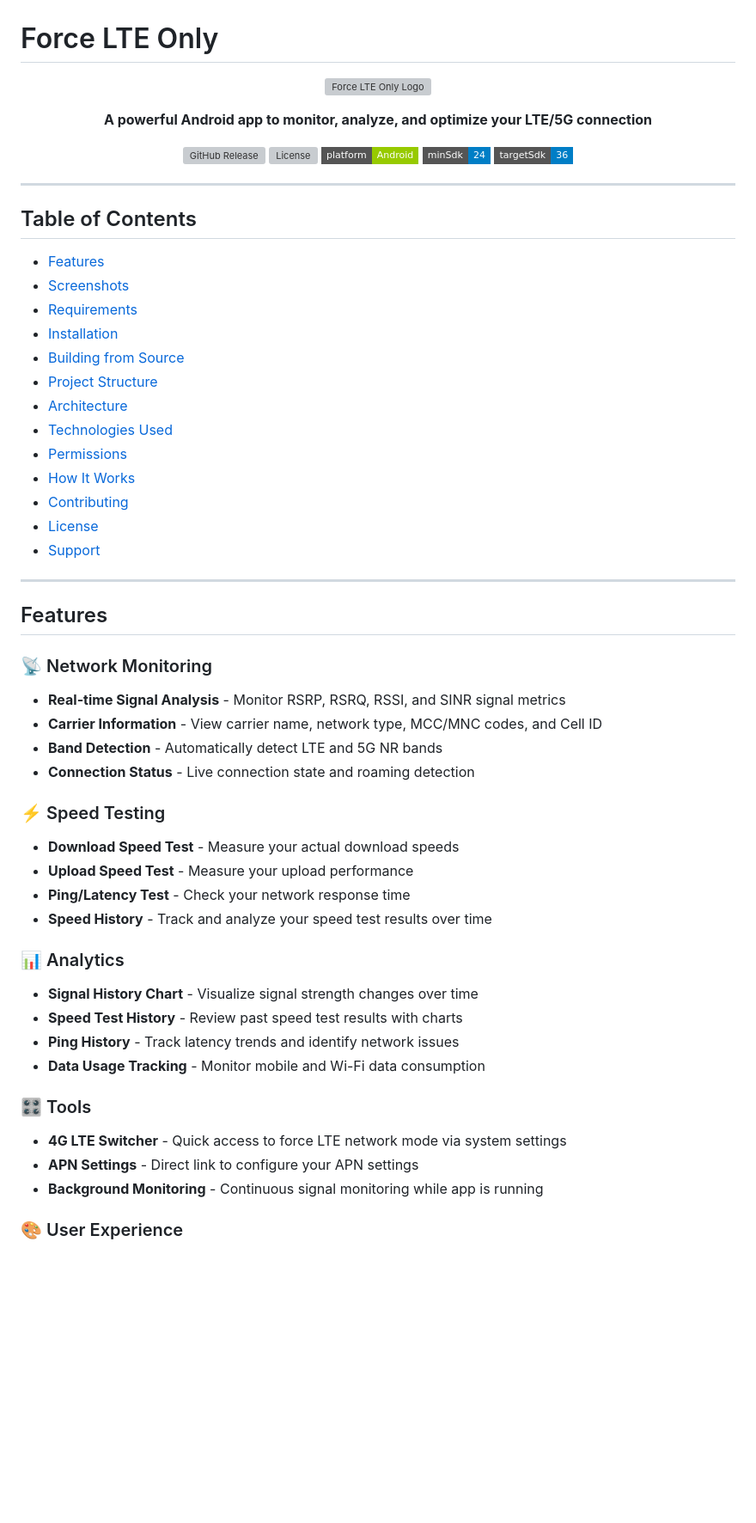
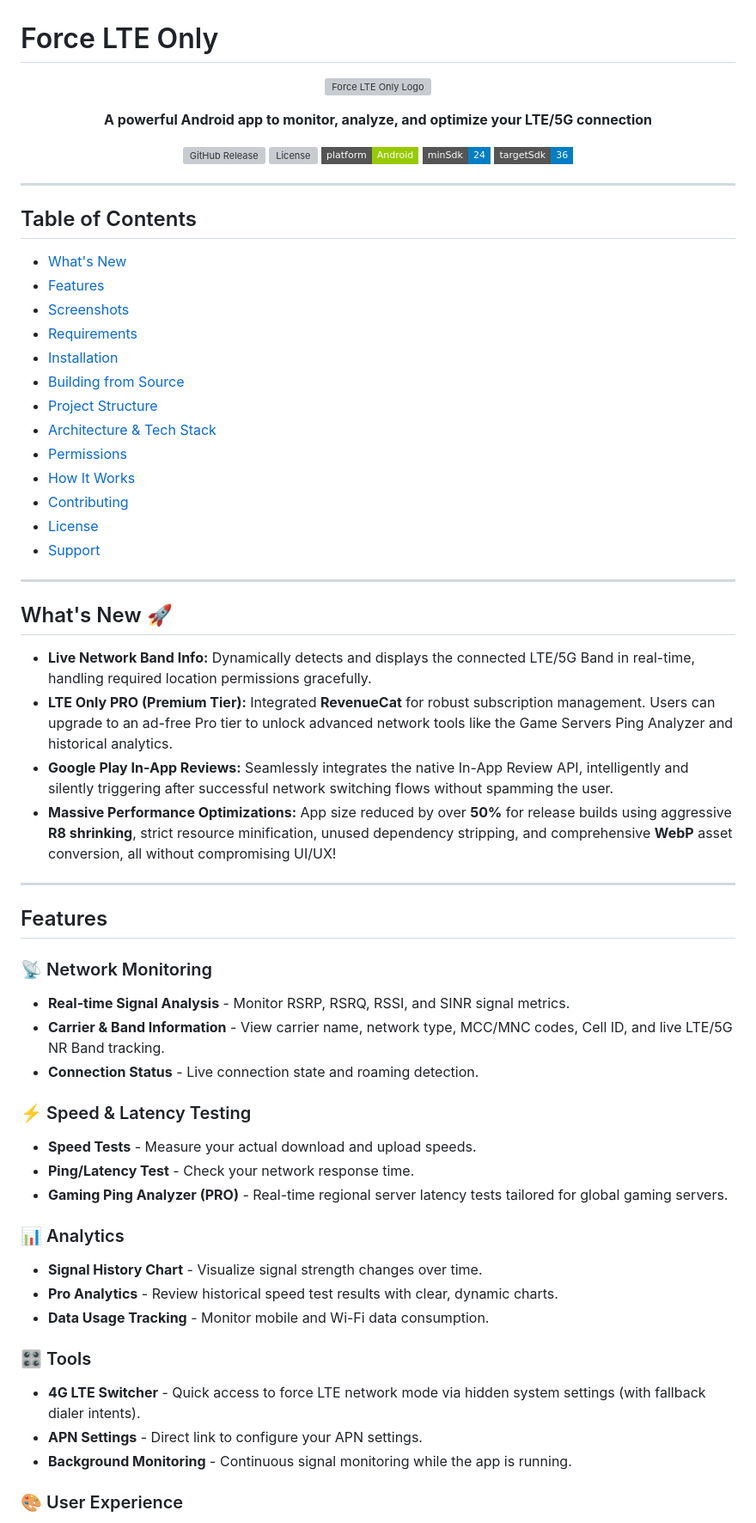
Before and after one commit to ishara-madu/4GLTEOnlyApp, a Markdown page: README.md, the part around one of its changes. Shown at 86% size. Rendered like a GitHub page; badges without logos; blank space fills up the shorter version; grey boxes are pictures that could not be loaded.

```diff
--- a/README.md
+++ b/README.md
@@ -26,14 +26,14 @@
 
 ## Table of Contents
 
+- [What's New](#whats-new)
 - [Features](#features)
 - [Screenshots](#screenshots)
 - [Requirements](#requirements)
 - [Installation](#installation)
 - [Building from Source](#building-from-source)
 - [Project Structure](#project-structure)
-- [Architecture](#architecture)
-- [Technologies Used](#technologies-used)
+- [Architecture & Tech Stack](#architecture--tech-stack)
 - [Permissions](#permissions)
 - [How It Works](#how-it-works)
 - [Contributing](#contributing)
@@ -42,29 +42,35 @@
 
 ---
 
+## What's New 🚀
+
+- **Live Network Band Info:** Dynamically detects and displays the connected LTE/5G Band in real-time, handling required location permissions gracefully.
+- **LTE Only PRO (Premium Tier):** Integrated **RevenueCat** for robust subscription management. Users can upgrade to an ad-free Pro tier to unlock advanced network tools like the Game Servers Ping Analyzer and historical analytics.
+- **Google Play In-App Reviews:** Seamlessly integrates the native In-App Review API, intelligently and silently triggering after successful network switching flows without spamming the user.
+- **Massive Performance Optimizations:** App size reduced by over **50%** for release builds using aggressive **R8 shrinking**, strict resource minification, unused dependency stripping, and comprehensive **WebP** asset conversion, all without compromising UI/UX!
+
+---
+
 ## Features
 
 ### 📡 Network Monitoring
-- **Real-time Signal Analysis** - Monitor RSRP, RSRQ, RSSI, and SINR signal metrics
-- **Carrier Information** - View carrier name, network type, MCC/MNC codes, and Cell ID
-- **Band Detection** - Automatically detect LTE and 5G NR bands
-- **Connection Status** - Live connection state and roaming detection
+- **Real-time Signal Analysis** - Monitor RSRP, RSRQ, RSSI, and SINR signal metrics.
+- **Carrier & Band Information** - View carrier name, network type, MCC/MNC codes, Cell ID, and live LTE/5G NR Band tracking.
+- **Connection Status** - Live connection state and roaming detection.
 
-### ⚡ Speed Testing
-- **Download Speed Test** - Measure your actual download speeds
-- **Upload Speed Test** - Measure your upload performance
-- **Ping/Latency Test** - Check your network response time
-- **Speed History** - Track and analyze your speed test results over time
+### ⚡ Speed & Latency Testing
+- **Speed Tests** - Measure your actual download and upload speeds.
+- **Ping/Latency Test** - Check your network response time.
+- **Gaming Ping Analyzer (PRO)** - Real-time regional server latency tests tailored for global gaming servers.
 
 ### 📊 Analytics
-- **Signal History Chart** - Visualize signal strength changes over time
-- **Speed Test History** - Review past speed test results with charts
-- **Ping History** - Track latency trends and identify network issues
-- **Data Usage Tracking** - Monitor mobile and Wi-Fi data consumption
+- **Signal History Chart** - Visualize signal strength changes over time.
+- **Pro Analytics** - Review historical speed test results with clear, dynamic charts.
+- **Data Usage Tracking** - Monitor mobile and Wi-Fi data consumption.
 
 ### 🎛️ Tools
-- **4G LTE Switcher** - Quick access to force LTE network mode via system settings
-- **APN Settings** - Direct link to configure your APN settings
-- **Background Monitoring** - Continuous signal monitoring while app is running
+- **4G LTE Switcher** - Quick access to force LTE network mode via hidden system settings (with fallback dialer intents).
+- **APN Settings** - Direct link to configure your APN settings.
+- **Background Monitoring** - Continuous signal monitoring while the app is running.
 
 ### 🎨 User Experience
```
Also changed, not shown: other parts of README.md (+59 -175 lines).
